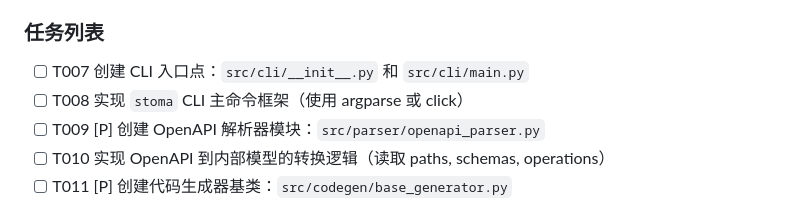
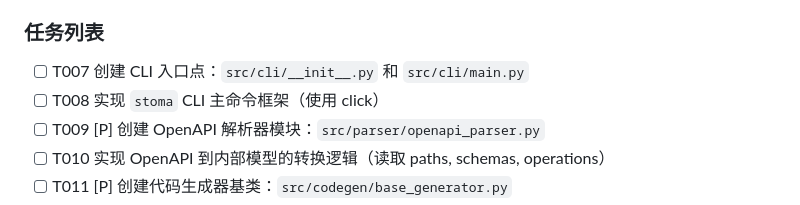
Before and after one commit to dengmingcong/stoma, a Markdown page: specs/001-generate-api/tasks.md, the part around the change. Rendered like a GitHub page.

Commit message:
chore: update cli framework

```diff
--- a/specs/001-generate-api/tasks.md
+++ b/specs/001-generate-api/tasks.md
@@ -48,7 +48,7 @@
 ### 任务列表
 
 - [ ] T007 创建 CLI 入口点：`src/cli/__init__.py` 和 `src/cli/main.py`
-- [ ] T008 实现 `stoma` CLI 主命令框架（使用 argparse 或 click）
+- [ ] T008 实现 `stoma` CLI 主命令框架（使用 click）
 - [ ] T009 [P] 创建 OpenAPI 解析器模块：`src/parser/openapi_parser.py`
 - [ ] T010 实现 OpenAPI 到内部模型的转换逻辑（读取 paths, schemas, operations）
 - [ ] T011 [P] 创建代码生成器基类：`src/codegen/base_generator.py`
```
